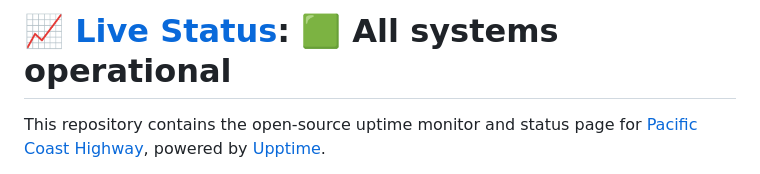
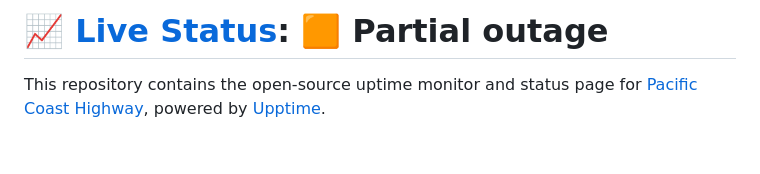
Before and after one commit to pchxyz/upptime, a Markdown page: README.md, the part around one of its changes. Drawn GitHub-style; blank space fills up the shorter version.

Commit message:
:pencil: Update summary in README [skip ci] [upptime]

```diff
--- a/README.md
+++ b/README.md
@@ -1,4 +1,4 @@
-# [📈 Live Status](https://upptime.seediqbale.xyz): <!--live status--> **🟩 All systems operational**
+# [📈 Live Status](https://upptime.seediqbale.xyz): <!--live status--> **🟧 Partial outage**
 
 This repository contains the open-source uptime monitor and status page for [Pacific Coast Highway](https://upptime.seediqbale.xyz), powered by [Upptime](https://github.com/upptime/upptime).
 
```
Also changed, not shown: other parts of README.md (+2 -2 lines).
